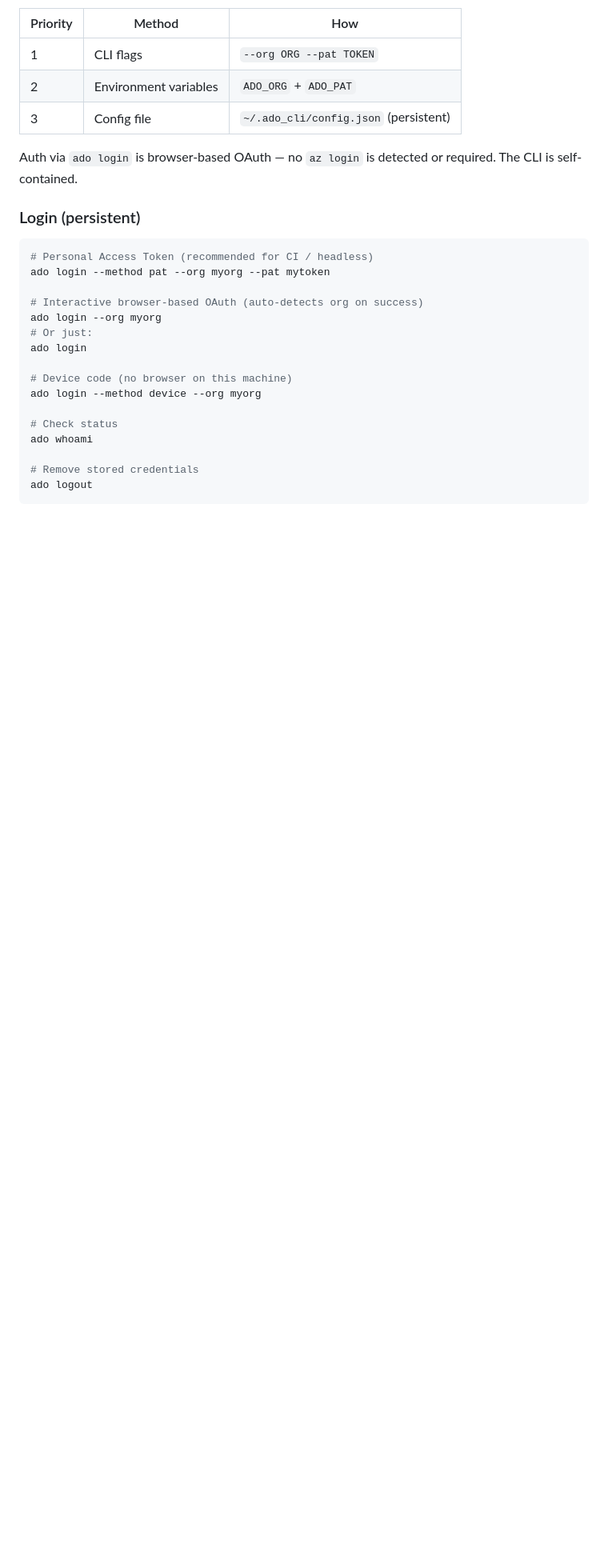
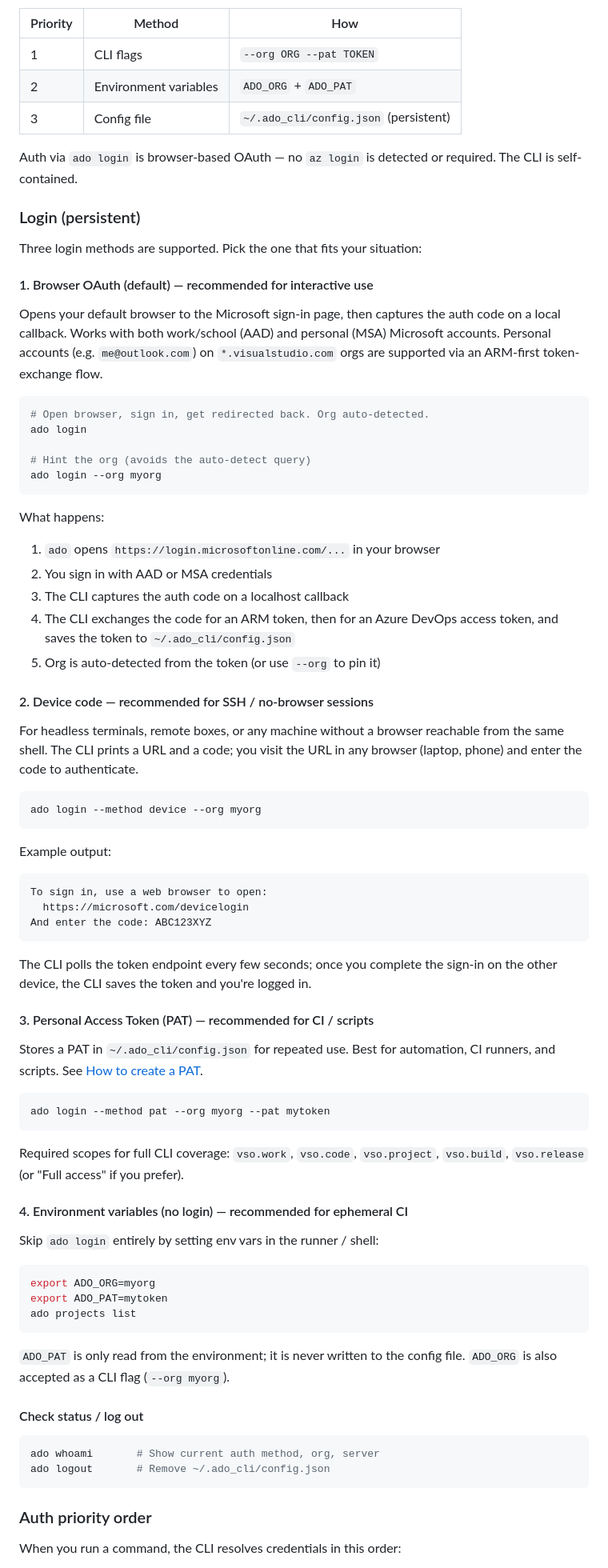
Before and after one commit to gilbertwong96/ado_cli, a Markdown page: README.md, the part around one of its changes. Shown at 80% size. GitHub-like rendering; blank space fills up the shorter version.

Commit message:
docs: expand login section to cover all 3 methods
The previous Login section had all 3 methods (browser, pat, device)
as 1-liners, making it look like the README only documented PAT
auth (which was actually expanded in AGENTS.md for headless CI use).

This change gives each method its own subsection with:
- when to use it
- full example
- for browser: what happens step-by-step + MSA support note
- for device: example output with the URL + code flow
- for pat: required scopes
- for env-var: ephemeral CI pattern
- an explicit auth priority order at the end

Pure docs change, no code touched. CLI behavior unchanged.

````diff
--- a/README.md
+++ b/README.md
@@ -73,21 +73,86 @@ required. The CLI is self-contained.
 
 ### Login (persistent)
 
+Three login methods are supported. Pick the one that fits your situation:
+
+#### 1. Browser OAuth (default) — recommended for interactive use
+
+Opens your default browser to the Microsoft sign-in page, then captures the
+auth code on a local callback. Works with both work/school (AAD) and personal
+(MSA) Microsoft accounts. Personal accounts (e.g. `me@outlook.com`) on
+`*.visualstudio.com` orgs are supported via an ARM-first token-exchange flow.
+
 ```bash
-# Personal Access Token (recommended for CI / headless)
-ado login --method pat --org myorg --pat mytoken
-
-# Interactive browser-based OAuth (auto-detects org on success)
-ado login --org myorg
-# Or just:
+# Open browser, sign in, get redirected back. Org auto-detected.
 ado login
 
-# Device code (no browser on this machine)
+# Hint the org (avoids the auto-detect query)
+ado login --org myorg
+```
+
+What happens:
+1. `ado` opens `https://login.microsoftonline.com/...` in your browser
+2. You sign in with AAD or MSA credentials
+3. The CLI captures the auth code on a localhost callback
+4. The CLI exchanges the code for an ARM token, then for an Azure DevOps
+   access token, and saves the token to `~/.ado_cli/config.json`
+5. Org is auto-detected from the token (or use `--org` to pin it)
+
+#### 2. Device code — recommended for SSH / no-browser sessions
+
+For headless terminals, remote boxes, or any machine without a browser
+reachable from the same shell. The CLI prints a URL and a code; you visit
+the URL in any browser (laptop, phone) and enter the code to authenticate.
+
+```bash
 ado login --method device --org myorg
+```
 
-# Check status
-ado whoami
+Example output:
 
-# Remove stored credentials
-ado logout
 ```
+To sign in, use a web browser to open:
+  https://microsoft.com/devicelogin
+And enter the code: ABC123XYZ
+```
+
+The CLI polls the token endpoint every few seconds; once you complete the
+sign-in on the other device, the CLI saves the token and you're logged in.
+
+#### 3. Personal Access Token (PAT) — recommended for CI / scripts
+
+Stores a PAT in `~/.ado_cli/config.json` for repeated use. Best for
+automation, CI runners, and scripts. See
+[How to create a PAT](https://learn.microsoft.com/azure/devops/organizations/accounts/use-personal-access-tokens-to-authenticate).
+
+```bash
+ado login --method pat --org myorg --pat mytoken
+```
+
+Required scopes for full CLI coverage: `vso.work`, `vso.code`, `vso.project`,
+`vso.build`, `vso.release` (or "Full access" if you prefer).
+
+#### 4. Environment variables (no login) — recommended for ephemeral CI
+
+Skip `ado login` entirely by setting env vars in the runner / shell:
+
+```bash
+export ADO_ORG=myorg
+export ADO_PAT=mytoken
+ado projects list
+```
+
+`ADO_PAT` is only read from the environment; it is never written to the
+config file. `ADO_ORG` is also accepted as a CLI flag (`--org myorg`).
+
+#### Check status / log out
+
+```bash
+ado whoami       # Show current auth method, org, server
+ado logout       # Remove ~/.ado_cli/config.json
+```
+
+### Auth priority order
+
+When you run a command, the CLI resolves credentials in this order:
+
````
Also changed, not shown: other parts of README.md (+5 -0 lines).
